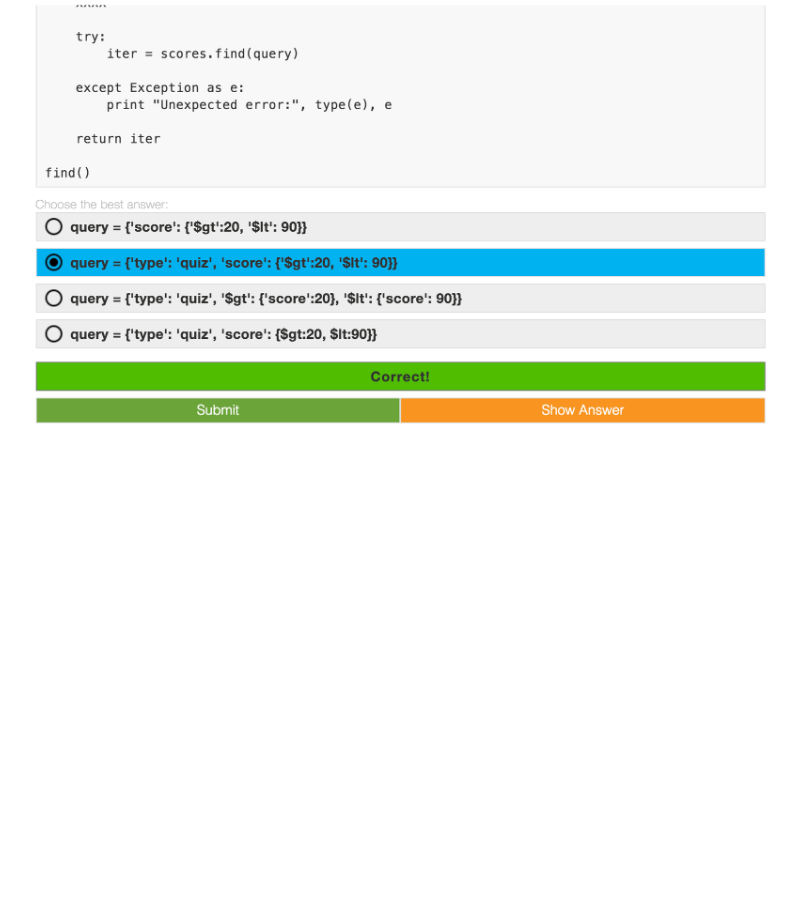
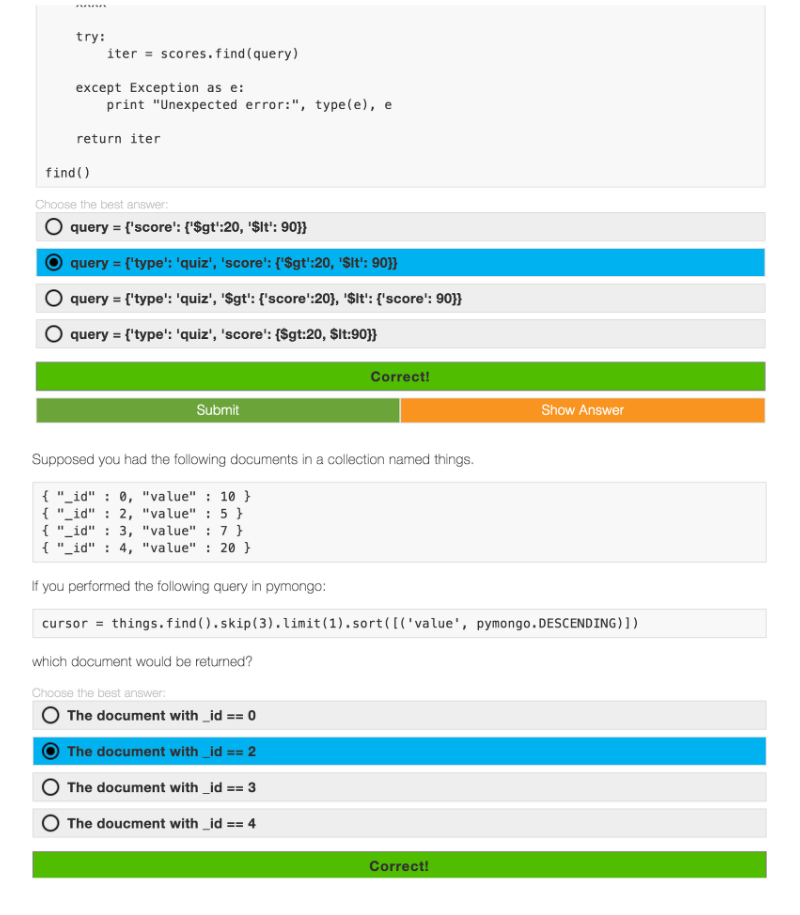
Before and after one commit to Kan1shka9/Learning-MongoDB, a Markdown page: Quiz.md, the part around the change. Drawn GitHub-style; pictures changed too: images/quiz/21.png (added); blank space fills up the shorter version.

```diff
--- a/Quiz.md
+++ b/Quiz.md
@@ -41,3 +41,5 @@
 ![](images/quiz/19.png)
 
 ![](images/quiz/20.png)
+
+![](images/quiz/21.png)
```
Also changed, not shown: 20_Pymongo-Skip-Sort-Limit.md (added, +51 -0 lines), 1 other file.
